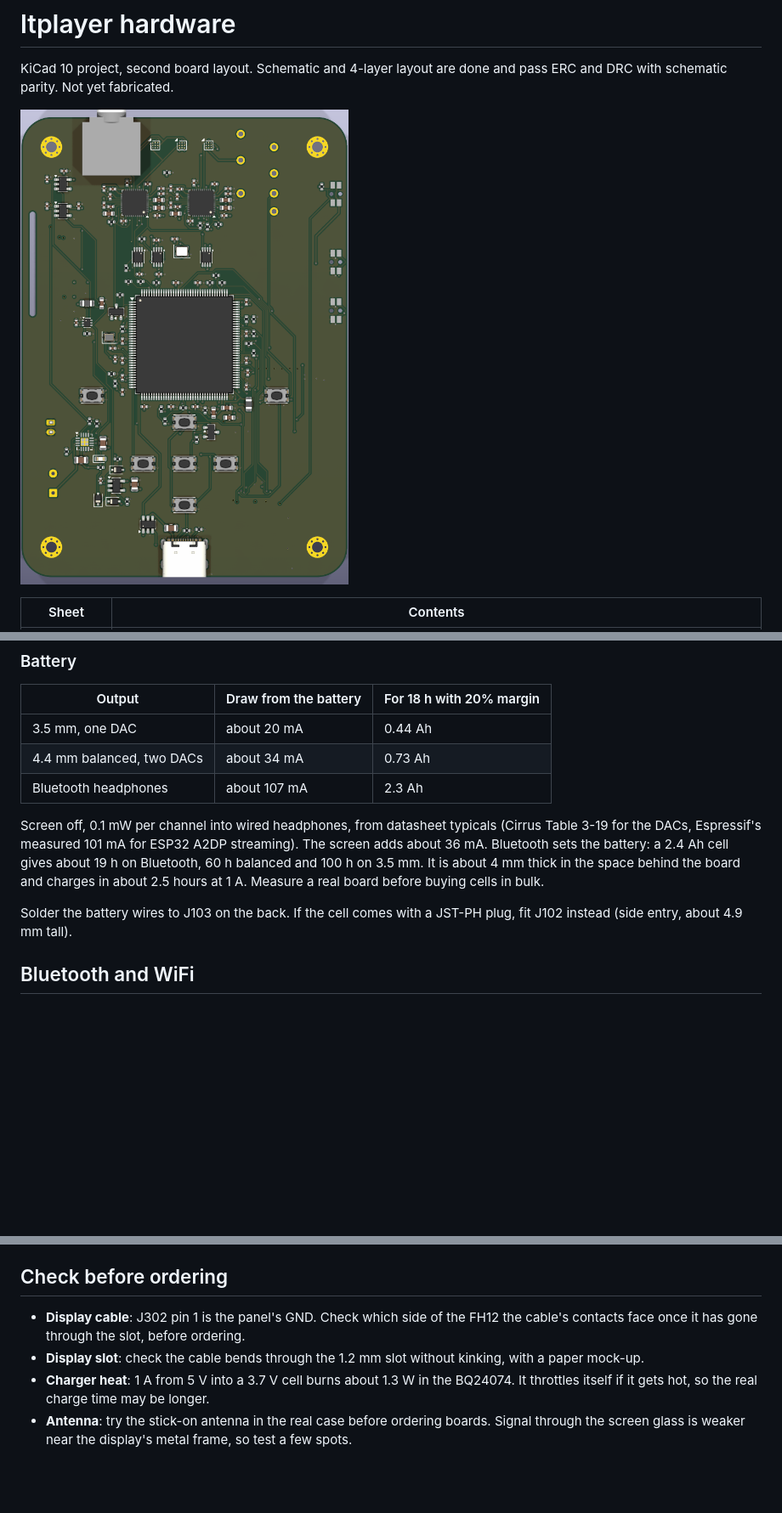
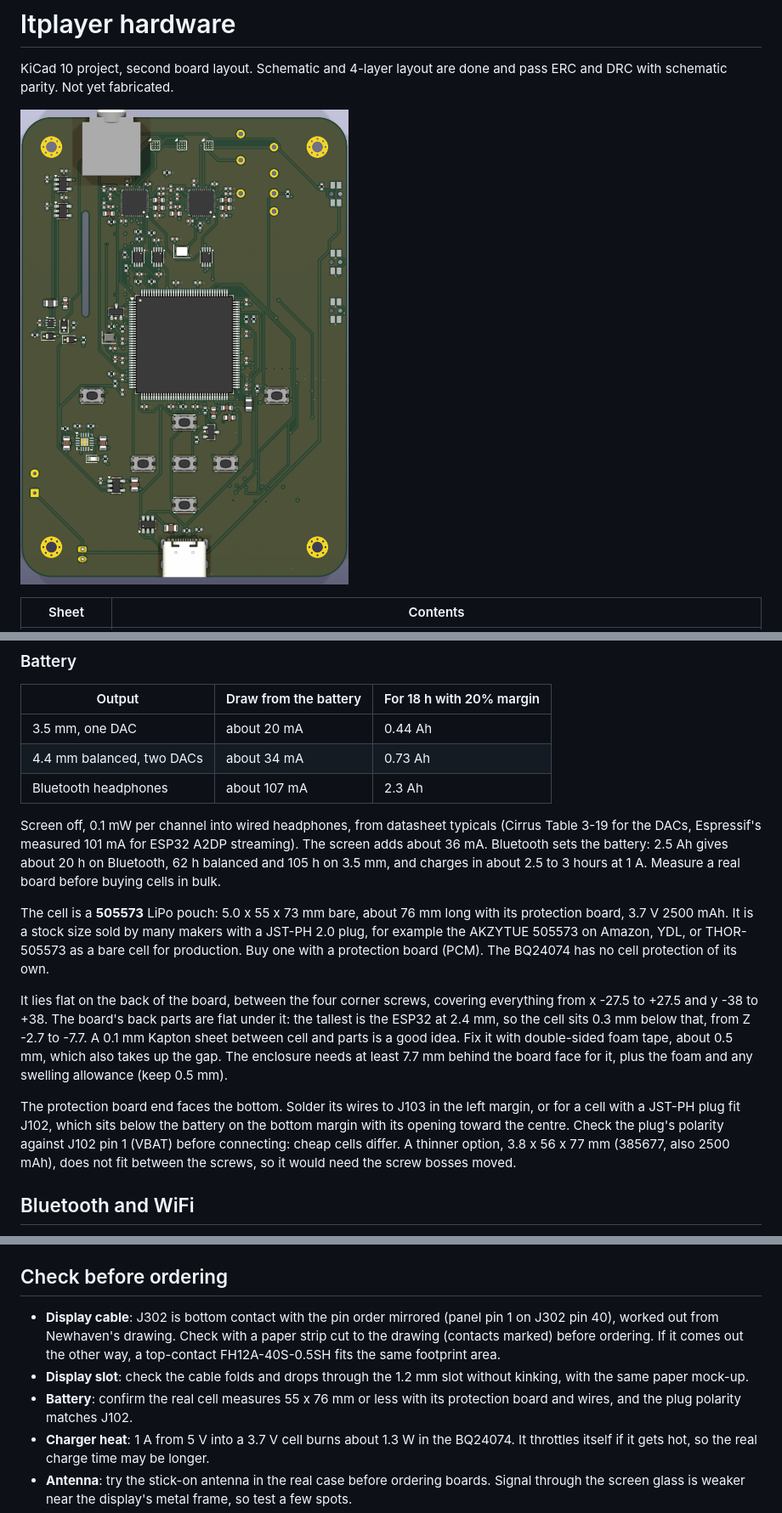
Before and after one commit to halp1/ltplayer, a Markdown page: hardware/README.md, 3 parts joined by grey strips. Shown at 85% size. Rendered like a GitHub page; pictures changed too: hardware/docs/board-top.png; blank space fills up the shorter version.

```diff
--- a/hardware/README.md
+++ b/hardware/README.md
@@ -72,13 +72,31 @@ and both 1.8 V LDOs run from that, so they only drop 0.2 V instead of 2 V.
 
 Screen off, 0.1 mW per channel into wired headphones, from datasheet typicals
 (Cirrus Table 3-19 for the DACs, Espressif's measured 101 mA for ESP32 A2DP
-streaming). The screen adds about 36 mA. Bluetooth sets the battery: a 2.4 Ah
-cell gives about 19 h on Bluetooth, 60 h balanced and 100 h on 3.5 mm. It is
-about 4 mm thick in the space behind the board and charges in about 2.5
-hours at 1 A. Measure a real board before buying cells in bulk.
+streaming). The screen adds about 36 mA. Bluetooth sets the battery: 2.5 Ah
+gives about 20 h on Bluetooth, 62 h balanced and 105 h on 3.5 mm, and charges
+in about 2.5 to 3 hours at 1 A. Measure a real board before buying cells in
+bulk.
 
-Solder the battery wires to J103 on the back. If the cell comes with a JST-PH
-plug, fit J102 instead (side entry, about 4.9 mm tall).
+The cell is a **505573** LiPo pouch: 5.0 x 55 x 73 mm bare, about 76 mm long
+with its protection board, 3.7 V 2500 mAh. It is a stock size sold by many
+makers with a JST-PH 2.0 plug, for example the AKZYTUE 505573 on Amazon, YDL,
+or THOR-505573 as a bare cell for production. Buy one with a protection board
+(PCM). The BQ24074 has no cell protection of its own.
+
+It lies flat on the back of the board, between the four corner screws,
+covering everything from x -27.5 to +27.5 and y -38 to +38. The board's back
+parts are flat under it: the tallest is the ESP32 at 2.4 mm, so the cell sits
+0.3 mm below that, from Z -2.7 to -7.7. A 0.1 mm Kapton sheet between cell and
+parts is a good idea. Fix it with double-sided foam tape, about 0.5 mm, which
+also takes up the gap. The enclosure needs at least 7.7 mm behind the board
+face for it, plus the foam and any swelling allowance (keep 0.5 mm).
+
+The protection board end faces the bottom. Solder its wires to J103 in the
+left margin, or for a cell with a JST-PH plug fit J102, which sits below the
+battery on the bottom margin with its opening toward the centre. Check the
+plug's polarity against J102 pin 1 (VBAT) before connecting: cheap cells
+differ. A thinner option, 3.8 x 56 x 77 mm (385677, also 2500 mAh), does not
+fit between the screws, so it would need the screw bosses moved.
 
 ## Bluetooth and WiFi
 
@@ -231,8 +276,9 @@ KiCad Python at `~/code/pkg/mcp/kicad/venv`.
 
 ## Check before ordering
 
-* **Display cable**: J302 pin 1 is the panel's GND. Check which side of the FH12 the cable's contacts face once it has gone through the slot, before ordering.
-* **Display slot**: check the cable bends through the 1.2 mm slot without kinking, with a paper mock-up.
+* **Display cable**: J302 is bottom contact with the pin order mirrored (panel pin 1 on J302 pin 40), worked out from Newhaven's drawing. Check with a paper strip cut to the drawing (contacts marked) before ordering. If it comes out the other way, a top-contact FH12A-40S-0.5SH fits the same footprint area.
+* **Display slot**: check the cable folds and drops through the 1.2 mm slot without kinking, with the same paper mock-up.
+* **Battery**: confirm the real cell measures 55 x 76 mm or less with its protection board and wires, and the plug polarity matches J102.
 * **Charger heat**: 1 A from 5 V into a 3.7 V cell burns about 1.3 W in the BQ24074. It throttles itself if it gets hot, so the real charge time may be longer.
 * **Antenna**: try the stick-on antenna in the real case before ordering boards. Signal through the screen glass is weaker near the display's metal frame, so test a few spots.
 * **ESP32 footprint**: from Espressif's own KiCad library. Check it against the datasheet land pattern.
```
Also changed, not shown: other parts of hardware/README.md (+34 -7 lines), hardware/docs/board-bottom.png, hardware/docs/cable-side.png (added), 8 other files.
